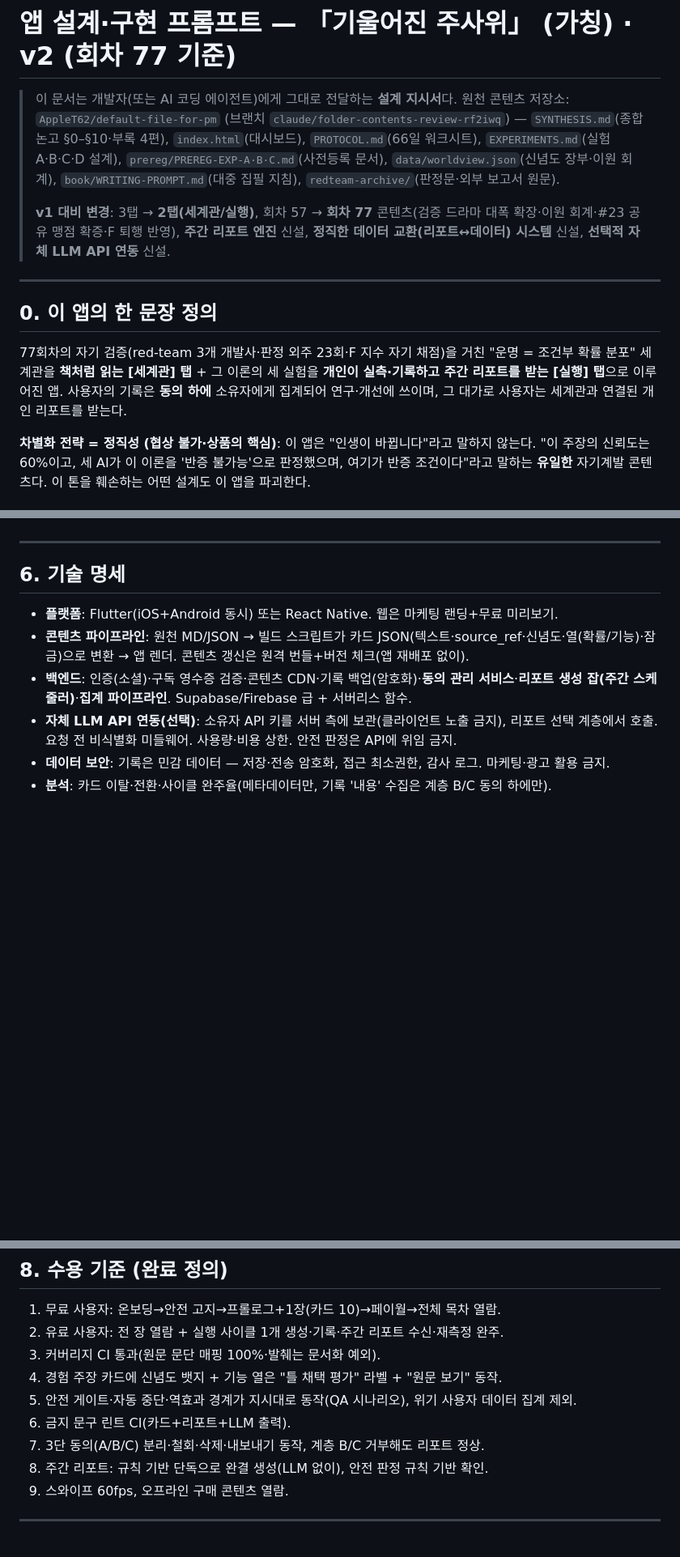
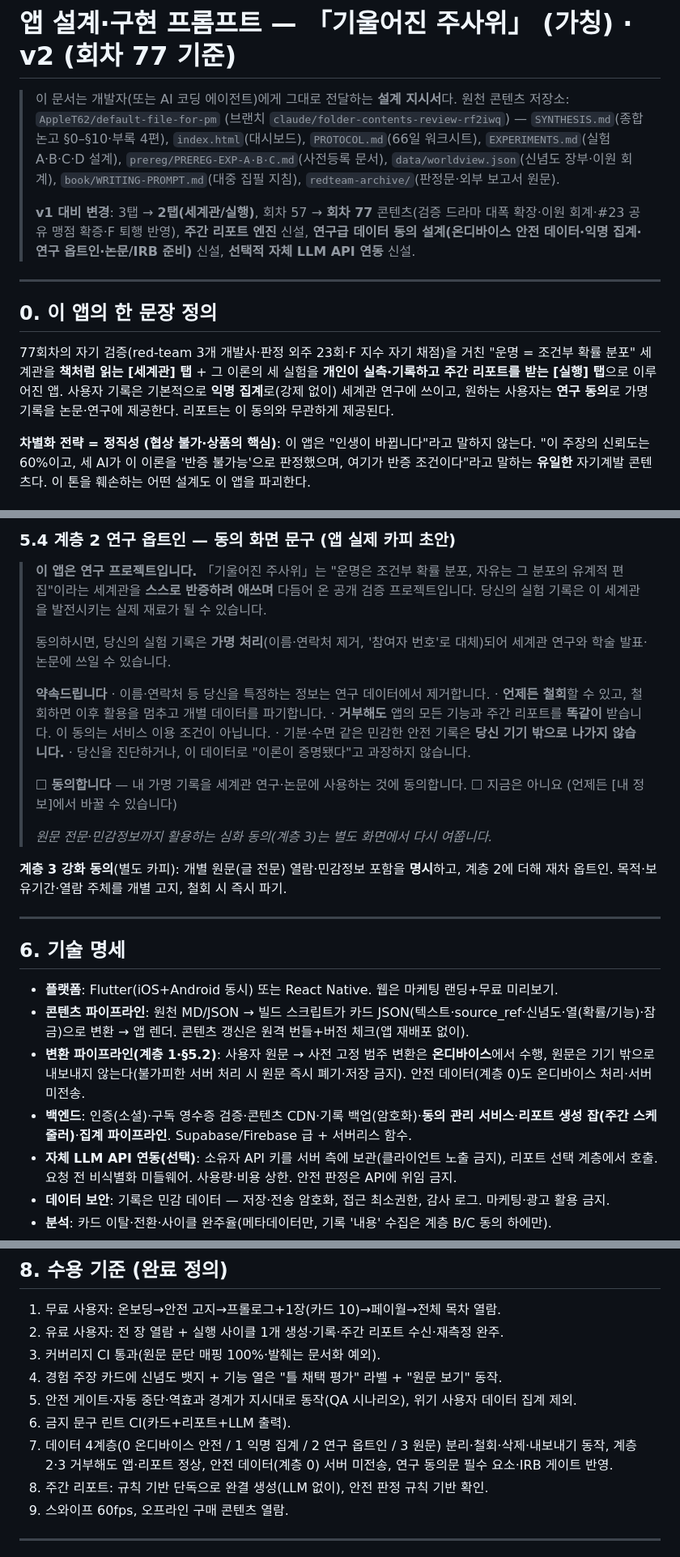
Before and after one commit to AppleT62/default-file-for-pm, a Markdown page: APPDESIGNPROMPT.md, 3 parts joined by grey strips. Shown at 81% size. GitHub-like rendering; blank space fills up the shorter version.

```diff
--- a/APPDESIGNPROMPT.md
+++ b/APPDESIGNPROMPT.md
@@ -7,13 +7,13 @@
 > `data/worldview.json`(신념도 장부·이원 회계), `book/WRITING-PROMPT.md`(대중 집필 지침),
 > `redteam-archive/`(판정문·외부 보고서 원문).
 >
-> **v1 대비 변경**: 3탭 → **2탭(세계관/실행)**, 회차 57 → **회차 77** 콘텐츠(검증 드라마 대폭 확장·이원 회계·#23 공유 맹점 확증·F 퇴행 반영), **주간 리포트 엔진** 신설, **정직한 데이터 교환(리포트↔데이터) 시스템** 신설, **선택적 자체 LLM API 연동** 신설.
+> **v1 대비 변경**: 3탭 → **2탭(세계관/실행)**, 회차 57 → **회차 77** 콘텐츠(검증 드라마 대폭 확장·이원 회계·#23 공유 맹점 확증·F 퇴행 반영), **주간 리포트 엔진** 신설, **연구급 데이터 동의 설계(온디바이스 안전 데이터·익명 집계·연구 옵트인·논문/IRB 준비)** 신설, **선택적 자체 LLM API 연동** 신설.
 
 ---
 
 ## 0. 이 앱의 한 문장 정의
 
-77회차의 자기 검증(red-team 3개 개발사·판정 외주 23회·F 지수 자기 채점)을 거친 "운명 = 조건부 확률 분포" 세계관을 **책처럼 읽는 [세계관] 탭** + 그 이론의 세 실험을 **개인이 실측·기록하고 주간 리포트를 받는 [실행] 탭**으로 이루어진 앱. 사용자의 기록은 **동의 하에** 소유자에게 집계되어 연구·개선에 쓰이며, 그 대가로 사용자는 세계관과 연결된 개인 리포트를 받는다.
+77회차의 자기 검증(red-team 3개 개발사·판정 외주 23회·F 지수 자기 채점)을 거친 "운명 = 조건부 확률 분포" 세계관을 **책처럼 읽는 [세계관] 탭** + 그 이론의 세 실험을 **개인이 실측·기록하고 주간 리포트를 받는 [실행] 탭**으로 이루어진 앱. 사용자 기록은 기본적으로 **익명 집계**로(강제 없이) 세계관 연구에 쓰이고, 원하는 사용자는 **연구 동의**로 가명 기록을 논문·연구에 제공한다. 리포트는 이 동의와 무관하게 제공된다.
 
 **차별화 전략 = 정직성 (협상 불가·상품의 핵심)**: 이 앱은 "인생이 바뀝니다"라고 말하지 않는다. "이 주장의 신뢰도는 60%이고, 세 AI가 이 이론을 '반증 불가능'으로 판정했으며, 여기가 반증 조건이다"라고 말하는 **유일한** 자기계발 콘텐츠다. 이 톤을 훼손하는 어떤 설계도 이 앱을 파괴한다.
 
@@ -156,3 +183,23 @@
+### 5.4 계층 2 연구 옵트인 — 동의 화면 문구 (앱 실제 카피 초안)
+
+> **이 앱은 연구 프로젝트입니다.**
+> 「기울어진 주사위」는 "운명은 조건부 확률 분포, 자유는 그 분포의 유계적 편집"이라는 세계관을 **스스로 반증하려 애쓰며** 다듬어 온 공개 검증 프로젝트입니다. 당신의 실험 기록은 이 세계관을 발전시키는 실제 재료가 될 수 있습니다.
+>
+> 동의하시면, 당신의 실험 기록은 **가명 처리**(이름·연락처 제거, '참여자 번호'로 대체)되어 세계관 연구와 학술 발표·논문에 쓰일 수 있습니다.
+>
+> **약속드립니다**
+> · 이름·연락처 등 당신을 특정하는 정보는 연구 데이터에서 제거합니다.
+> · **언제든 철회**할 수 있고, 철회하면 이후 활용을 멈추고 개별 데이터를 파기합니다.
+> · **거부해도** 앱의 모든 기능과 주간 리포트를 **똑같이** 받습니다. 이 동의는 서비스 이용 조건이 아닙니다.
+> · 기분·수면 같은 민감한 안전 기록은 **당신 기기 밖으로 나가지 않습니다.**
+> · 당신을 진단하거나, 이 데이터로 "이론이 증명됐다"고 과장하지 않습니다.
+>
+> ☐ **동의합니다** — 내 가명 기록을 세계관 연구·논문에 사용하는 것에 동의합니다.
+> ☐ 지금은 아니요 (언제든 [내 정보]에서 바꿀 수 있습니다)
+>
+> *원문 전문·민감정보까지 활용하는 심화 동의(계층 3)는 별도 화면에서 다시 여쭙니다.*
+
+**계층 3 강화 동의**(별도 카피): 개별 원문(글 전문) 열람·민감정보 포함을 **명시**하고, 계층 2에 더해 재차 옵트인. 목적·보유기간·열람 주체를 개별 고지, 철회 시 즉시 파기.
 
 ---
 
@@ -160,6 +207,7 @@
 
 - **플랫폼**: Flutter(iOS+Android 동시) 또는 React Native. 웹은 마케팅 랜딩+무료 미리보기.
 - **콘텐츠 파이프라인**: 원천 MD/JSON → 빌드 스크립트가 카드 JSON(텍스트·source_ref·신념도·열(확률/기능)·잠금)으로 변환 → 앱 렌더. 콘텐츠 갱신은 원격 번들+버전 체크(앱 재배포 없이).
+- **변환 파이프라인(계층 1·§5.2)**: 사용자 원문 → 사전 고정 범주 변환은 **온디바이스**에서 수행, 원문은 기기 밖으로 내보내지 않는다(불가피한 서버 처리 시 원문 즉시 폐기·저장 금지). 안전 데이터(계층 0)도 온디바이스 처리·서버 미전송.
 - **백엔드**: 인증(소셜)·구독 영수증 검증·콘텐츠 CDN·기록 백업(암호화)·**동의 관리 서비스**·**리포트 생성 잡(주간 스케줄러)**·**집계 파이프라인**. Supabase/Firebase 급 + 서버리스 함수.
 - **자체 LLM API 연동(선택)**: 소유자 API 키를 서버 측에 보관(클라이언트 노출 금지), 리포트 선택 계층에서 호출. 요청 전 비식별화 미들웨어. 사용량·비용 상한. 안전 판정은 API에 위임 금지.
 - **데이터 보안**: 기록은 민감 데이터 — 저장·전송 암호화, 접근 최소권한, 감사 로그. 마케팅·광고 활용 금지.
@@ -186,7 +234,7 @@
 4. 경험 주장 카드에 신념도 뱃지 + 기능 열은 "틀 채택 평가" 라벨 + "원문 보기" 동작.
 5. 안전 게이트·자동 중단·역효과 경계가 지시대로 동작(QA 시나리오), 위기 사용자 데이터 집계 제외.
 6. 금지 문구 린트 CI(카드+리포트+LLM 출력).
-7. 3단 동의(A/B/C) 분리·철회·삭제·내보내기 동작, 계층 B/C 거부해도 리포트 정상.
+7. 데이터 4계층(0 온디바이스 안전 / 1 익명 집계 / 2 연구 옵트인 / 3 원문) 분리·철회·삭제·내보내기 동작, 계층 2·3 거부해도 앱·리포트 정상, 안전 데이터(계층 0) 서버 미전송, 연구 동의문 필수 요소·IRB 게이트 반영.
 8. 주간 리포트: 규칙 기반 단독으로 완결 생성(LLM 없이), 안전 판정 규칙 기반 확인.
 9. 스와이프 60fps, 오프라인 구매 콘텐츠 열람.
 
```
Also changed, not shown: other parts of APPDESIGNPROMPT.md (+43 -16 lines).
